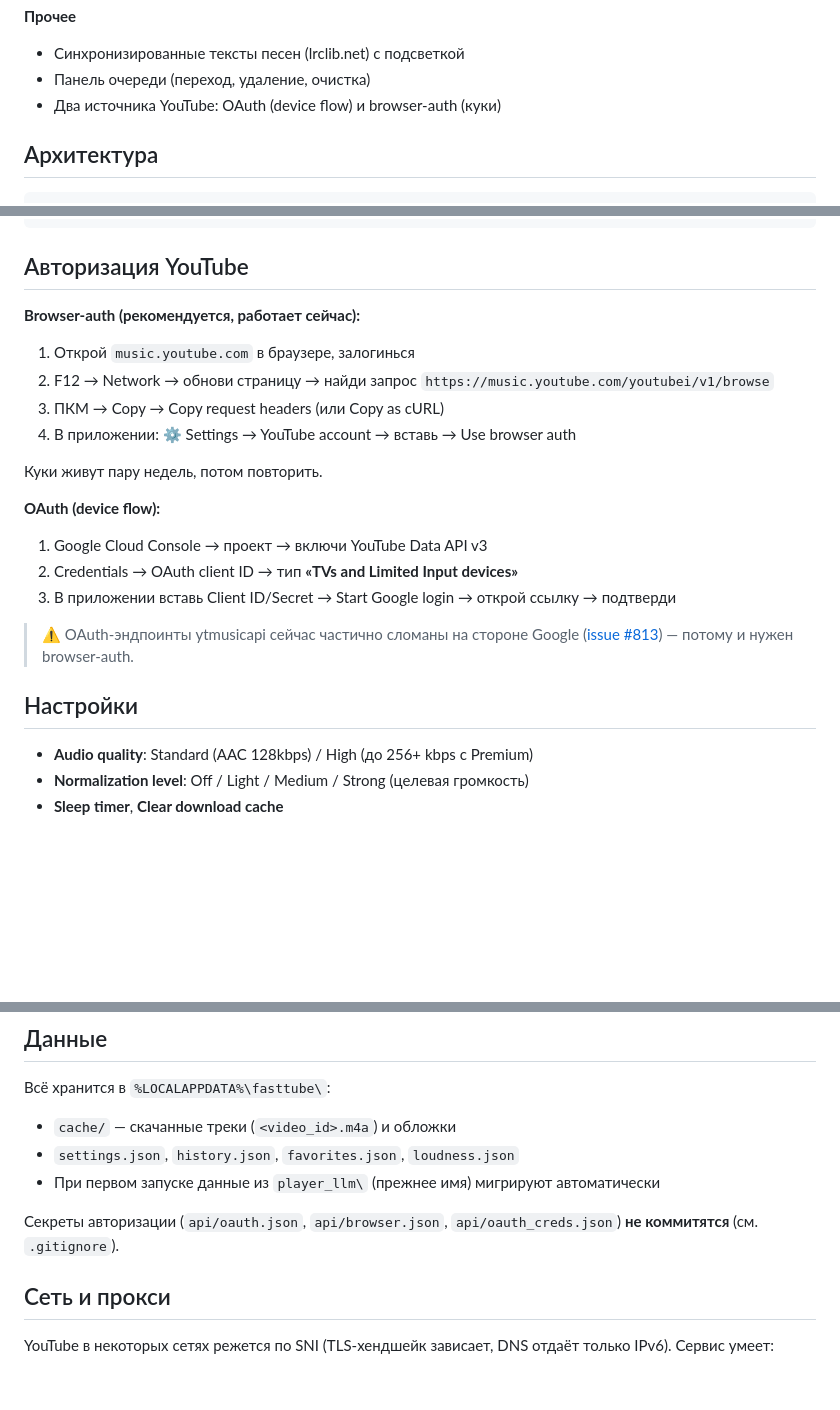
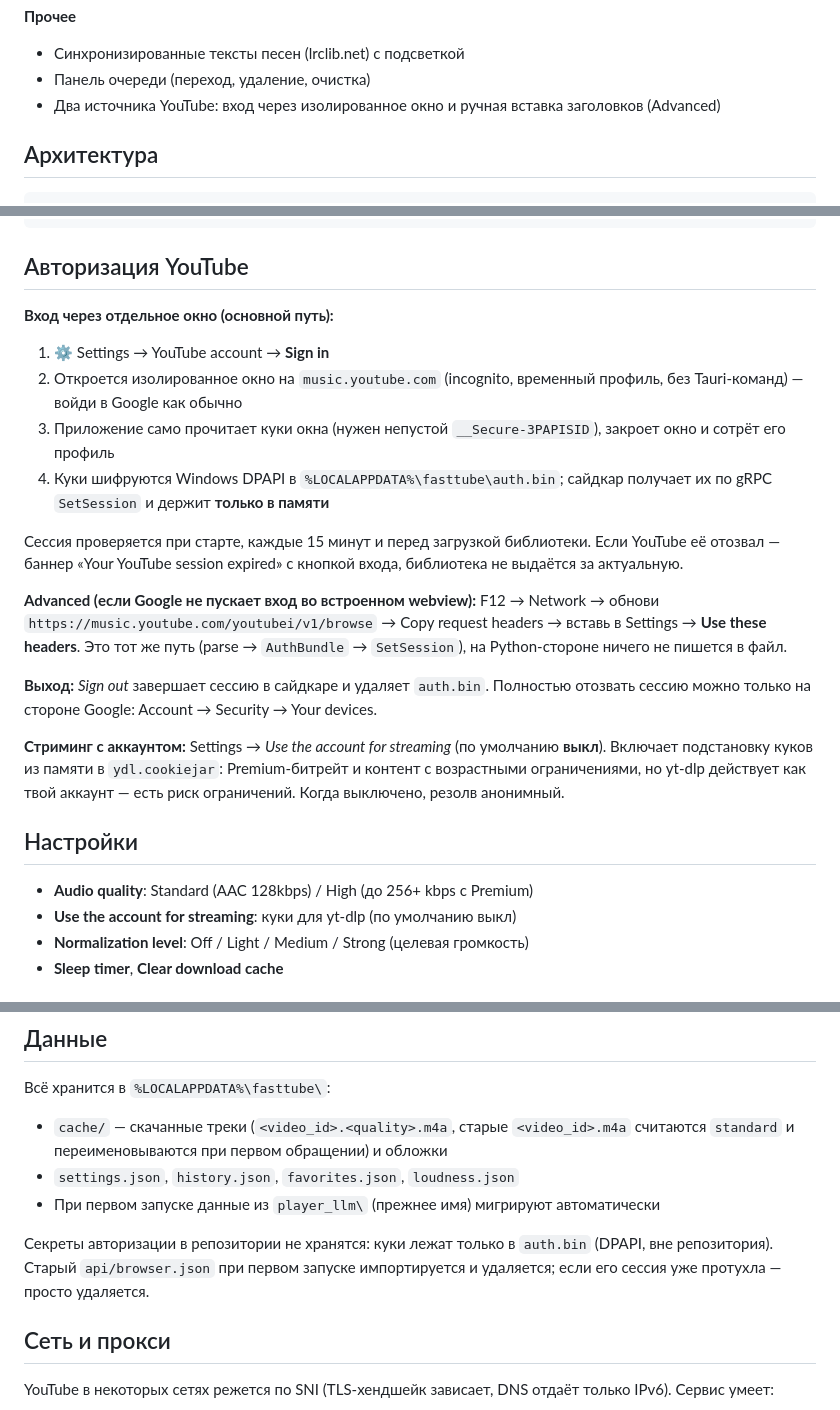
Before and after one commit to Vinermail/Fasttube, a Markdown page: README.md, 3 parts joined by grey strips. Rendered like a GitHub page; blank space fills up the shorter version.

Commit message:
docs: describe the window login, expiry handling and streaming toggle
The README still advertised browser-auth as the main path and listed OAuth as
working. Replaced with the current flow (isolated window -> encrypted auth.bin
-> SetSession in memory), the validation schedule, the expiry banner, sign out
semantics (local session + auth.bin, Google-side revoke via Account ->
Security -> Your devices), the Advanced header paste, and the streaming-account
toggle. Also fixed the cache file naming and the secrets note.

```diff
--- a/README.md
+++ b/README.md
@@ -26,7 +26,7 @@
 **Прочее**
 - Синхронизированные тексты песен (lrclib.net) с подсветкой
 - Панель очереди (переход, удаление, очистка)
-- Два источника YouTube: OAuth (device flow) и browser-auth (куки)
+- Два источника YouTube: вход через изолированное окно и ручная вставка заголовков (Advanced)
 
 ## Архитектура
 
@@ -85,25 +85,37 @@ sed -i 's/^import player_api_pb2 as player__api__pb2$/from . import player_api_p
 
 ## Авторизация YouTube
 
-**Browser-auth (рекомендуется, работает сейчас):**
-1. Открой `music.youtube.com` в браузере, залогинься
-2. F12 → Network → обнови страницу → найди запрос `https://music.youtube.com/youtubei/v1/browse`
-3. ПКМ → Copy → Copy request headers (или Copy as cURL)
-4. В приложении: ⚙ Settings → YouTube account → вставь → Use browser auth
+**Вход через отдельное окно (основной путь):**
+1. ⚙ Settings → YouTube account → **Sign in**
+2. Откроется изолированное окно на `music.youtube.com` (incognito, временный
+   профиль, без Tauri-команд) — войди в Google как обычно
+3. Приложение само прочитает куки окна (нужен непустой `__Secure-3PAPISID`),
+   закроет окно и сотрёт его профиль
+4. Куки шифруются Windows DPAPI в `%LOCALAPPDATA%\fasttube\auth.bin`; сайдкар
+   получает их по gRPC `SetSession` и держит **только в памяти**
 
-Куки живут пару недель, потом повторить.
+Сессия проверяется при старте, каждые 15 минут и перед загрузкой библиотеки.
+Если YouTube её отозвал — баннер «Your YouTube session expired» с кнопкой входа,
+библиотека не выдаётся за актуальную.
 
-**OAuth (device flow):**
-1. Google Cloud Console → проект → включи YouTube Data API v3
-2. Credentials → OAuth client ID → тип **«TVs and Limited Input devices»**
-3. В приложении вставь Client ID/Secret → Start Google login → открой ссылку → подтверди
+**Advanced (если Google не пускает вход во встроенном webview):**
+F12 → Network → обнови `https://music.youtube.com/youtubei/v1/browse` →
+Copy request headers → вставь в Settings → **Use these headers**. Это тот же путь
+(parse → `AuthBundle` → `SetSession`), на Python-стороне ничего не пишется в файл.
 
-> ⚠️ OAuth-эндпоинты ytmusicapi сейчас частично сломаны на стороне Google
-> ([issue #813](https://github.com/sigma67/ytmusicapi/issues/813)) — потому и нужен browser-auth.
+**Выход:** *Sign out* завершает сессию в сайдкаре и удаляет `auth.bin`.
+Полностью отозвать сессию можно только на стороне Google:
+Account → Security → Your devices.
+
+**Стриминг с аккаунтом:** Settings → *Use the account for streaming*
+(по умолчанию **выкл**). Включает подстановку куков из памяти в `ydl.cookiejar`:
+Premium-битрейт и контент с возрастными ограничениями, но yt-dlp действует как
+твой аккаунт — есть риск ограничений. Когда выключено, резолв анонимный.
 
 ## Настройки
 
 - **Audio quality**: Standard (AAC 128kbps) / High (до 256+ kbps с Premium)
+- **Use the account for streaming**: куки для yt-dlp (по умолчанию выкл)
 - **Normalization level**: Off / Light / Medium / Strong (целевая громкость)
 - **Sleep timer**, **Clear download cache**
 
@@ -120,11 +132,14 @@ sed -i 's/^import player_api_pb2 as player__api__pb2$/from . import player_api_p
 
 Всё хранится в `%LOCALAPPDATA%\fasttube\`:
 
-- `cache/` — скачанные треки (`<video_id>.m4a`) и обложки
+- `cache/` — скачанные треки (`<video_id>.<quality>.m4a`, старые `<video_id>.m4a`
+  считаются `standard` и переименовываются при первом обращении) и обложки
 - `settings.json`, `history.json`, `favorites.json`, `loudness.json`
 - При первом запуске данные из `player_llm\` (прежнее имя) мигрируют автоматически
 
-Секреты авторизации (`api/oauth.json`, `api/browser.json`, `api/oauth_creds.json`) **не коммитятся** (см. `.gitignore`).
+Секреты авторизации в репозитории не хранятся: куки лежат только в
+`auth.bin` (DPAPI, вне репозитория). Старый `api/browser.json` при первом
+запуске импортируется и удаляется; если его сессия уже протухла — просто удаляется.
 
 ## Сеть и прокси
 
```
